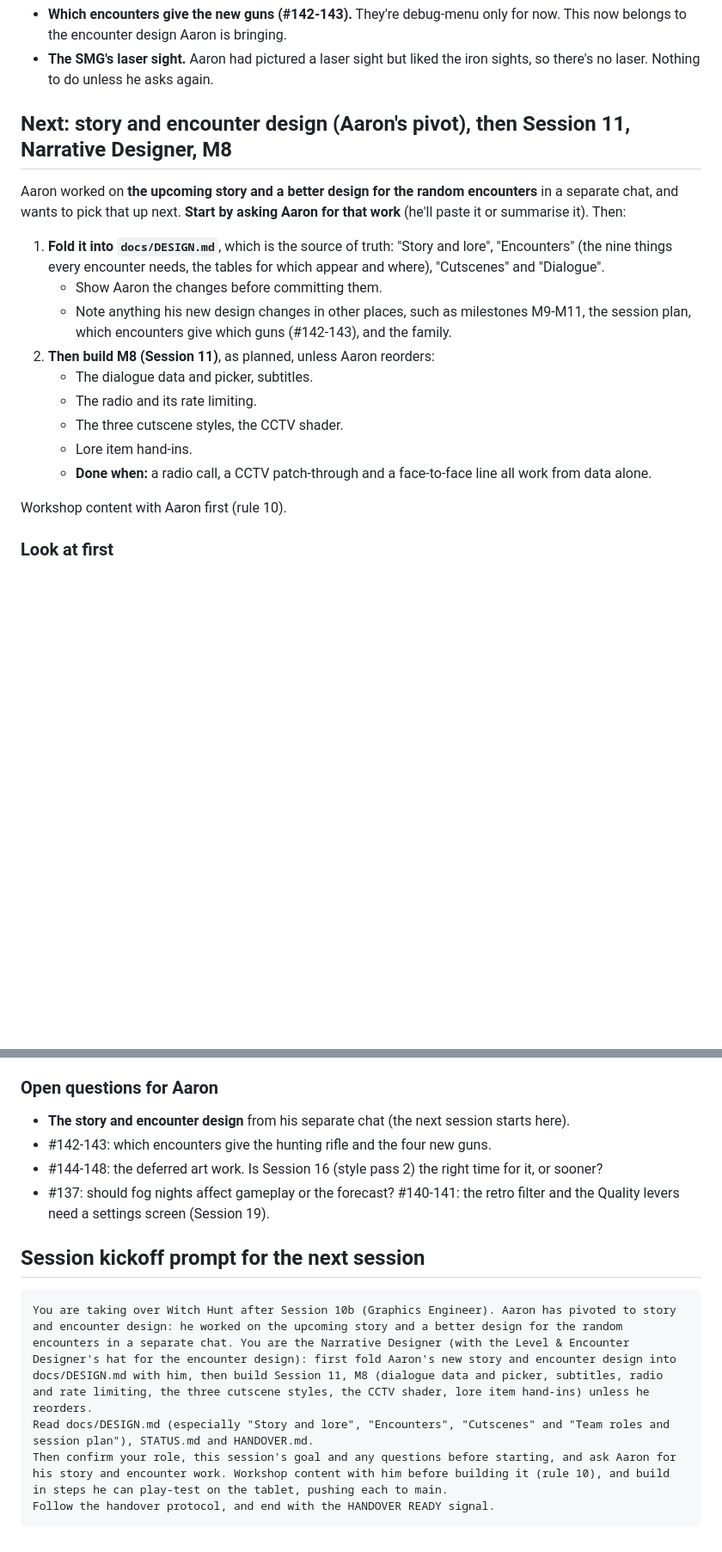
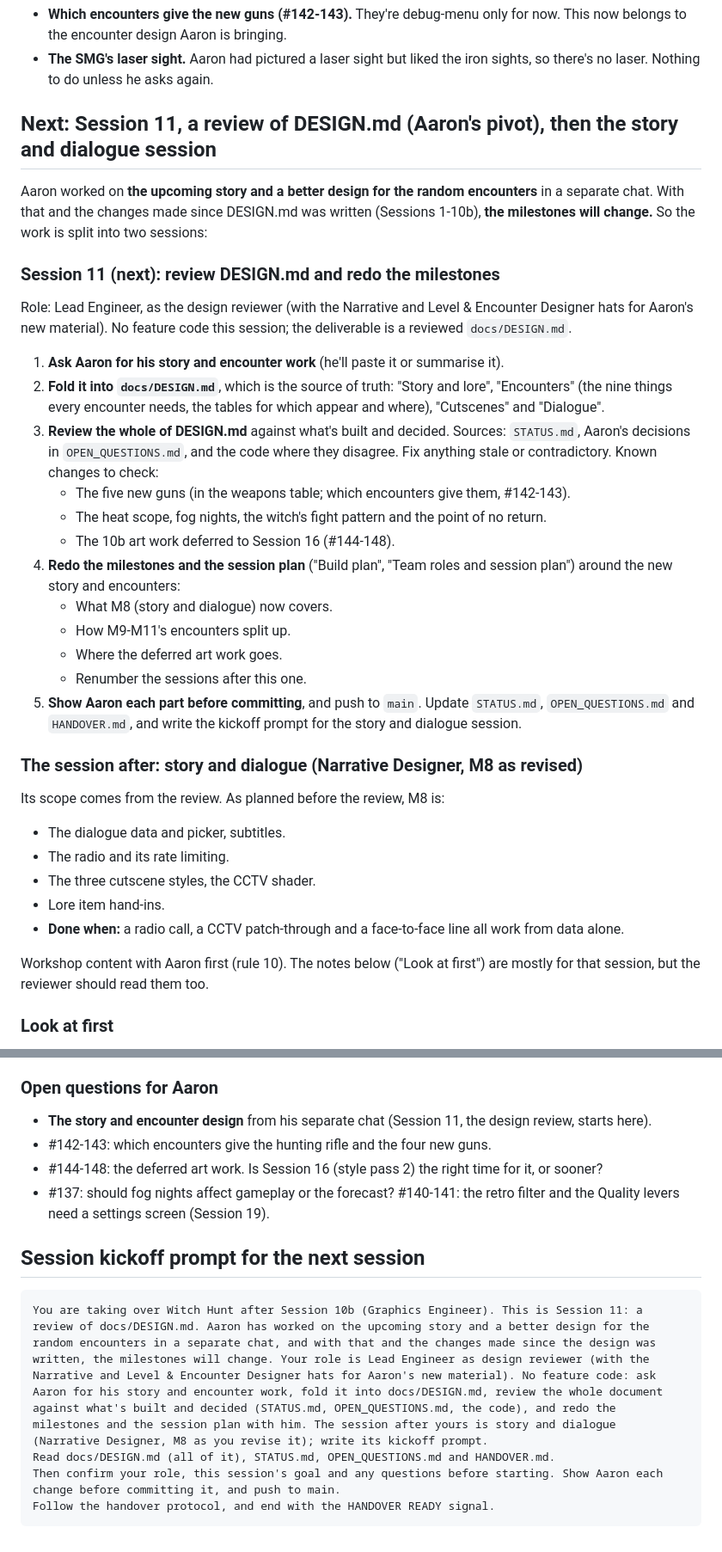
Before and after one commit to AaronUnify2/WitchHunt, a Markdown page: HANDOVER.md, 2 parts joined by grey strips. Shown at 86% size. Rendered like a GitHub page; blank space fills up the shorter version.

Commit message:
Handover: next session reviews DESIGN.md and redoes the milestones; story and dialogue after (Aaron)
Co-Authored-By: Claude Opus 5.5 <noreply@anthropic.com>
Claude-Session: https://claude.ai/code/session_01EJfWvnf6ofCsWhYETMPdUE

````diff
--- a/HANDOVER.md
+++ b/HANDOVER.md
@@ -67,21 +67,37 @@ Also still open from 10b:
 - **Which encounters give the new guns (#142-143).** They're debug-menu only for now. This now belongs to the encounter design Aaron is bringing.
 - **The SMG's laser sight.** Aaron had pictured a laser sight but liked the iron sights, so there's no laser. Nothing to do unless he asks again.
 
-## Next: story and encounter design (Aaron's pivot), then Session 11, Narrative Designer, M8
+## Next: Session 11, a review of DESIGN.md (Aaron's pivot), then the story and dialogue session
 
-Aaron worked on **the upcoming story and a better design for the random encounters** in a separate chat, and wants to pick that up next. **Start by asking Aaron for that work** (he'll paste it or summarise it). Then:
+Aaron worked on **the upcoming story and a better design for the random encounters** in a separate chat. With that and the changes made since DESIGN.md was written (Sessions 1-10b), **the milestones will change.** So the work is split into two sessions:
 
-1. **Fold it into `docs/DESIGN.md`**, which is the source of truth: "Story and lore", "Encounters" (the nine things every encounter needs, the tables for which appear and where), "Cutscenes" and "Dialogue".
-   - Show Aaron the changes before committing them.
-   - Note anything his new design changes in other places, such as milestones M9-M11, the session plan, which encounters give which guns (#142-143), and the family.
-2. **Then build M8 (Session 11)**, as planned, unless Aaron reorders:
-   - The dialogue data and picker, subtitles.
-   - The radio and its rate limiting.
-   - The three cutscene styles, the CCTV shader.
-   - Lore item hand-ins.
-   - **Done when:** a radio call, a CCTV patch-through and a face-to-face line all work from data alone.
+### Session 11 (next): review DESIGN.md and redo the milestones
 
-Workshop content with Aaron first (rule 10).
+Role: Lead Engineer, as the design reviewer (with the Narrative and Level & Encounter Designer hats for Aaron's new material). No feature code this session; the deliverable is a reviewed `docs/DESIGN.md`.
+
+1. **Ask Aaron for his story and encounter work** (he'll paste it or summarise it).
+2. **Fold it into `docs/DESIGN.md`**, which is the source of truth: "Story and lore", "Encounters" (the nine things every encounter needs, the tables for which appear and where), "Cutscenes" and "Dialogue".
+3. **Review the whole of DESIGN.md** against what's built and decided. Sources: `STATUS.md`, Aaron's decisions in `OPEN_QUESTIONS.md`, and the code where they disagree. Fix anything stale or contradictory. Known changes to check:
+   - The five new guns (in the weapons table; which encounters give them, #142-143).
+   - The heat scope, fog nights, the witch's fight pattern and the point of no return.
+   - The 10b art work deferred to Session 16 (#144-148).
+4. **Redo the milestones and the session plan** ("Build plan", "Team roles and session plan") around the new story and encounters:
+   - What M8 (story and dialogue) now covers.
+   - How M9-M11's encounters split up.
+   - Where the deferred art work goes.
+   - Renumber the sessions after this one.
+5. **Show Aaron each part before committing**, and push to `main`. Update `STATUS.md`, `OPEN_QUESTIONS.md` and `HANDOVER.md`, and write the kickoff prompt for the story and dialogue session.
+
+### The session after: story and dialogue (Narrative Designer, M8 as revised)
+
+Its scope comes from the review. As planned before the review, M8 is:
+- The dialogue data and picker, subtitles.
+- The radio and its rate limiting.
+- The three cutscene styles, the CCTV shader.
+- Lore item hand-ins.
+- **Done when:** a radio call, a CCTV patch-through and a face-to-face line all work from data alone.
+
+Workshop content with Aaron first (rule 10). The notes below ("Look at first") are mostly for that session, but the reviewer should read them too.
 
 ### Look at first
 
@@ -117,7 +133,7 @@ Workshop content with Aaron first (rule 10).
 
 ### Open questions for Aaron
 
-- **The story and encounter design** from his separate chat (the next session starts here).
+- **The story and encounter design** from his separate chat (Session 11, the design review, starts here).
 - #142-143: which encounters give the hunting rifle and the four new guns.
 - #144-148: the deferred art work. Is Session 16 (style pass 2) the right time for it, or sooner?
 - #137: should fog nights affect gameplay or the forecast? #140-141: the retro filter and the Quality levers need a settings screen (Session 19).
@@ -125,8 +141,8 @@ Workshop content with Aaron first (rule 10).
 ## Session kickoff prompt for the next session
 
 ```
-You are taking over Witch Hunt after Session 10b (Graphics Engineer). Aaron has pivoted to story and encounter design: he worked on the upcoming story and a better design for the random encounters in a separate chat. You are the Narrative Designer (with the Level & Encounter Designer's hat for the encounter design): first fold Aaron's new story and encounter design into docs/DESIGN.md with him, then build Session 11, M8 (dialogue data and picker, subtitles, radio and rate limiting, the three cutscene styles, the CCTV shader, lore item hand-ins) unless he reorders.
-Read docs/DESIGN.md (especially "Story and lore", "Encounters", "Cutscenes" and "Team roles and session plan"), STATUS.md and HANDOVER.md.
-Then confirm your role, this session's goal and any questions before starting, and ask Aaron for his story and encounter work. Workshop content with him before building it (rule 10), and build in steps he can play-test on the tablet, pushing each to main.
+You are taking over Witch Hunt after Session 10b (Graphics Engineer). This is Session 11: a review of docs/DESIGN.md. Aaron has worked on the upcoming story and a better design for the random encounters in a separate chat, and with that and the changes made since the design was written, the milestones will change. Your role is Lead Engineer as design reviewer (with the Narrative and Level & Encounter Designer hats for Aaron's new material). No feature code: ask Aaron for his story and encounter work, fold it into docs/DESIGN.md, review the whole document against what's built and decided (STATUS.md, OPEN_QUESTIONS.md, the code), and redo the milestones and the session plan with him. The session after yours is story and dialogue (Narrative Designer, M8 as you revise it); write its kickoff prompt.
+Read docs/DESIGN.md (all of it), STATUS.md, OPEN_QUESTIONS.md and HANDOVER.md.
+Then confirm your role, this session's goal and any questions before starting. Show Aaron each change before committing it, and push to main.
 Follow the handover protocol, and end with the HANDOVER READY signal.
 ```
````
Also changed, not shown: STATUS.md (+1 -1 lines).
